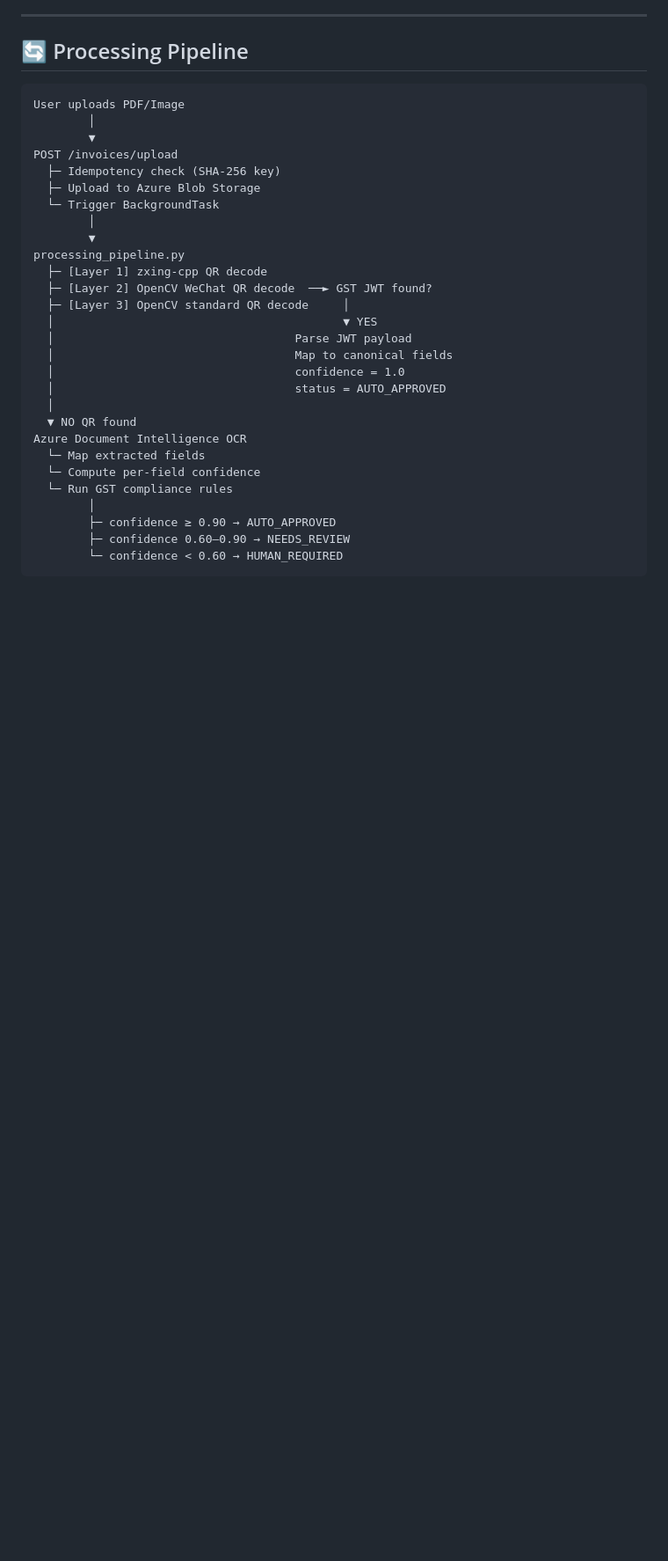
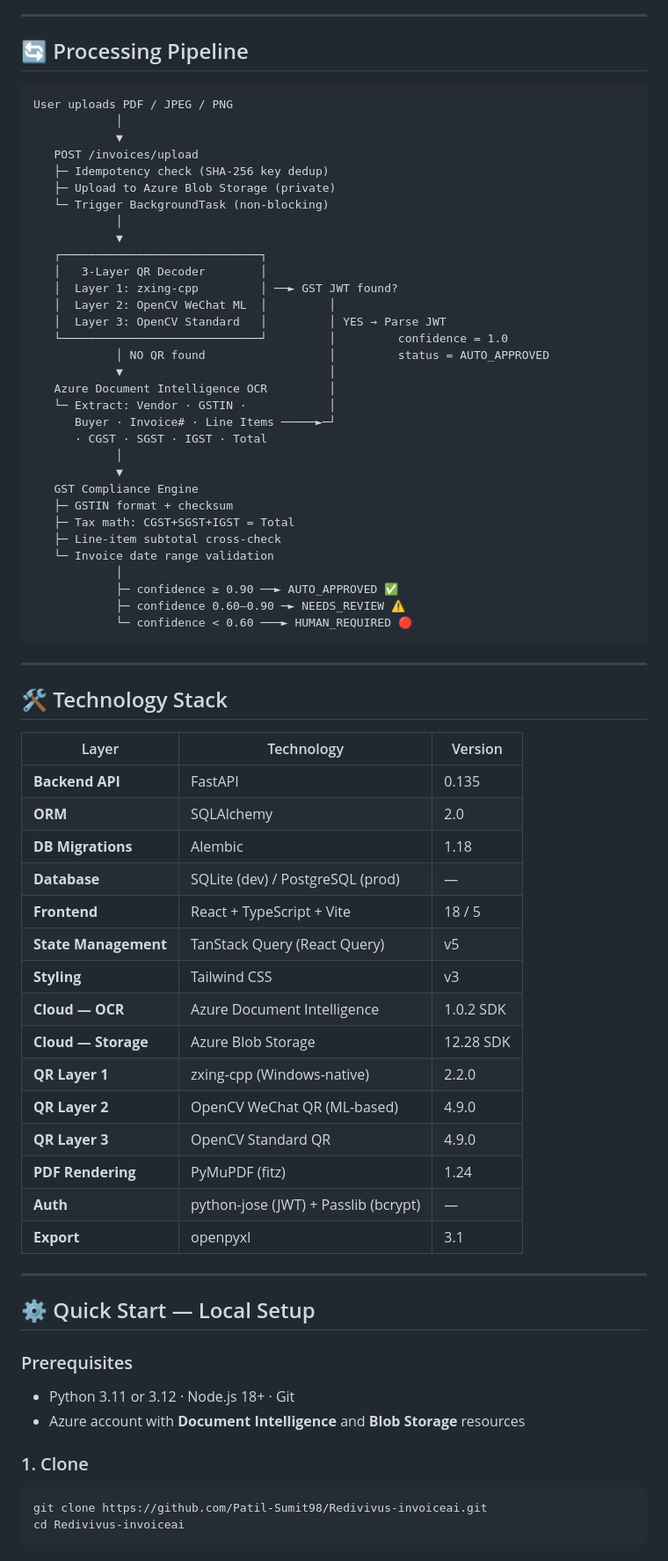
Before and after one commit to Patil-Sumit98/Redivivus-invoiceai, a Markdown page: README.md, the part around one of its changes. Shown at 88% size. GitHub-like rendering; blank space fills up the shorter version.

Commit message:
docs(README): full rewrite with page screenshots, descriptions, processing pipeline, API table, security architecture, bug fix log

````diff
--- a/README.md
+++ b/README.md
@@ -249,31 +182,73 @@ Frontend available at: **http://localhost:5173**
 ## 🔄 Processing Pipeline
 
 ```
-User uploads PDF/Image
-        │
-        ▼
-POST /invoices/upload
-  ├─ Idempotency check (SHA-256 key)
-  ├─ Upload to Azure Blob Storage
-  └─ Trigger BackgroundTask
-        │
-        ▼
-processing_pipeline.py
-  ├─ [Layer 1] zxing-cpp QR decode
-  ├─ [Layer 2] OpenCV WeChat QR decode  ──► GST JWT found?
-  ├─ [Layer 3] OpenCV standard QR decode     │
-  │                                          ▼ YES
-  │                                   Parse JWT payload
-  │                                   Map to canonical fields
-  │                                   confidence = 1.0
-  │                                   status = AUTO_APPROVED
-  │
-  ▼ NO QR found
-Azure Document Intelligence OCR
-  └─ Map extracted fields
-  └─ Compute per-field confidence
-  └─ Run GST compliance rules
-        │
-        ├─ confidence ≥ 0.90 → AUTO_APPROVED
-        ├─ confidence 0.60–0.90 → NEEDS_REVIEW
-        └─ confidence < 0.60 → HUMAN_REQUIRED
+User uploads PDF / JPEG / PNG
+            │
+            ▼
+   POST /invoices/upload
+   ├─ Idempotency check (SHA-256 key dedup)
+   ├─ Upload to Azure Blob Storage (private)
+   └─ Trigger BackgroundTask (non-blocking)
+            │
+            ▼
+   ┌─────────────────────────────┐
+   │   3-Layer QR Decoder        │
+   │  Layer 1: zxing-cpp         │ ──► GST JWT found?
+   │  Layer 2: OpenCV WeChat ML  │         │
+   │  Layer 3: OpenCV Standard   │         │ YES → Parse JWT
+   └─────────────────────────────┘         │         confidence = 1.0
+            │ NO QR found                  │         status = AUTO_APPROVED
+            ▼                              │
+   Azure Document Intelligence OCR         │
+   └─ Extract: Vendor · GSTIN ·            │
+      Buyer · Invoice# · Line Items ─────►─┘
+      · CGST · SGST · IGST · Total
+            │
+            ▼
+   GST Compliance Engine
+   ├─ GSTIN format + checksum
+   ├─ Tax math: CGST+SGST+IGST = Total
+   ├─ Line-item subtotal cross-check
+   └─ Invoice date range validation
+            │
+            ├─ confidence ≥ 0.90 ──► AUTO_APPROVED ✅
+            ├─ confidence 0.60–0.90 ─► NEEDS_REVIEW ⚠️
+            └─ confidence < 0.60 ───► HUMAN_REQUIRED 🔴
+```
+
+---
+
+## 🛠️ Technology Stack
+
+| Layer | Technology | Version |
+|-------|-----------|---------|
+| **Backend API** | FastAPI | 0.135 |
+| **ORM** | SQLAlchemy | 2.0 |
+| **DB Migrations** | Alembic | 1.18 |
+| **Database** | SQLite (dev) / PostgreSQL (prod) | — |
+| **Frontend** | React + TypeScript + Vite | 18 / 5 |
+| **State Management** | TanStack Query (React Query) | v5 |
+| **Styling** | Tailwind CSS | v3 |
+| **Cloud — OCR** | Azure Document Intelligence | 1.0.2 SDK |
+| **Cloud — Storage** | Azure Blob Storage | 12.28 SDK |
+| **QR Layer 1** | zxing-cpp (Windows-native) | 2.2.0 |
+| **QR Layer 2** | OpenCV WeChat QR (ML-based) | 4.9.0 |
+| **QR Layer 3** | OpenCV Standard QR | 4.9.0 |
+| **PDF Rendering** | PyMuPDF (fitz) | 1.24 |
+| **Auth** | python-jose (JWT) + Passlib (bcrypt) | — |
+| **Export** | openpyxl | 3.1 |
+
+---
+
+## ⚙️ Quick Start — Local Setup
+
+### Prerequisites
+- Python 3.11 or 3.12 · Node.js 18+ · Git
+- Azure account with **Document Intelligence** and **Blob Storage** resources
+
+### 1. Clone
+```bash
+git clone https://github.com/Patil-Sumit98/Redivivus-invoiceai.git
+cd Redivivus-invoiceai
+```
+
````
Also changed, not shown: other parts of README.md (+224 -245 lines).
